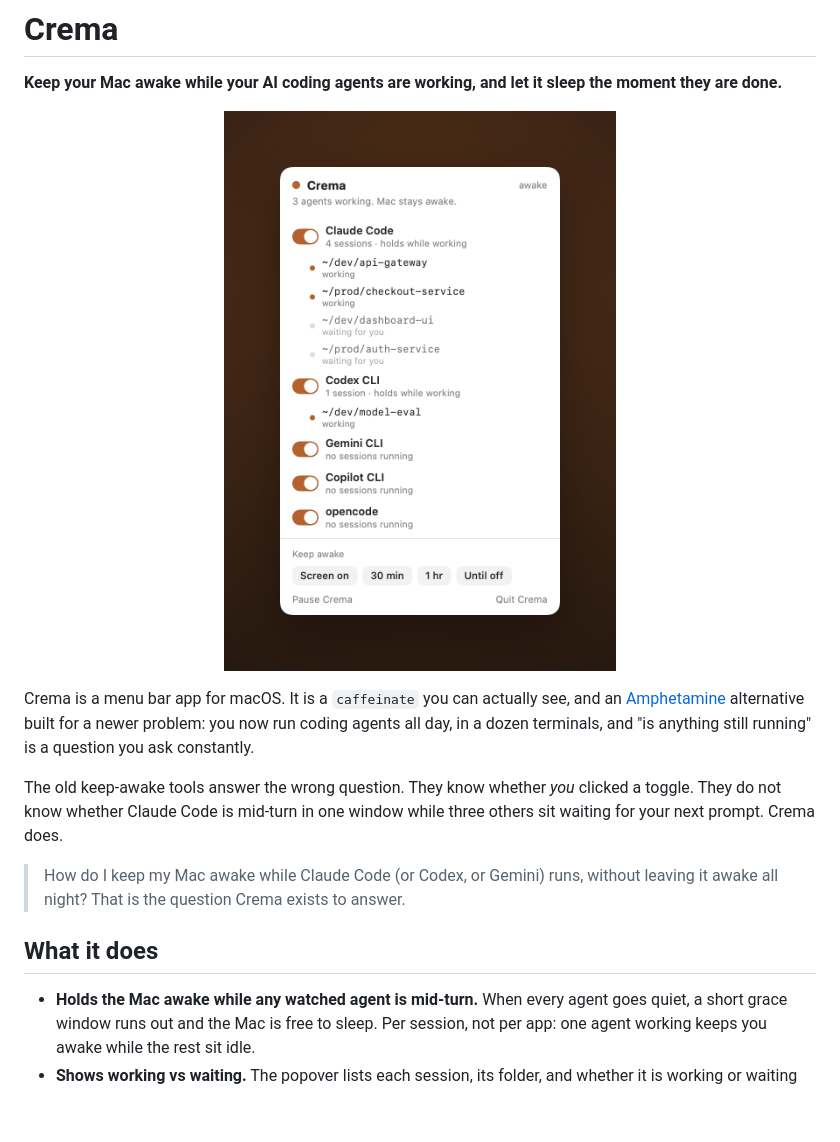
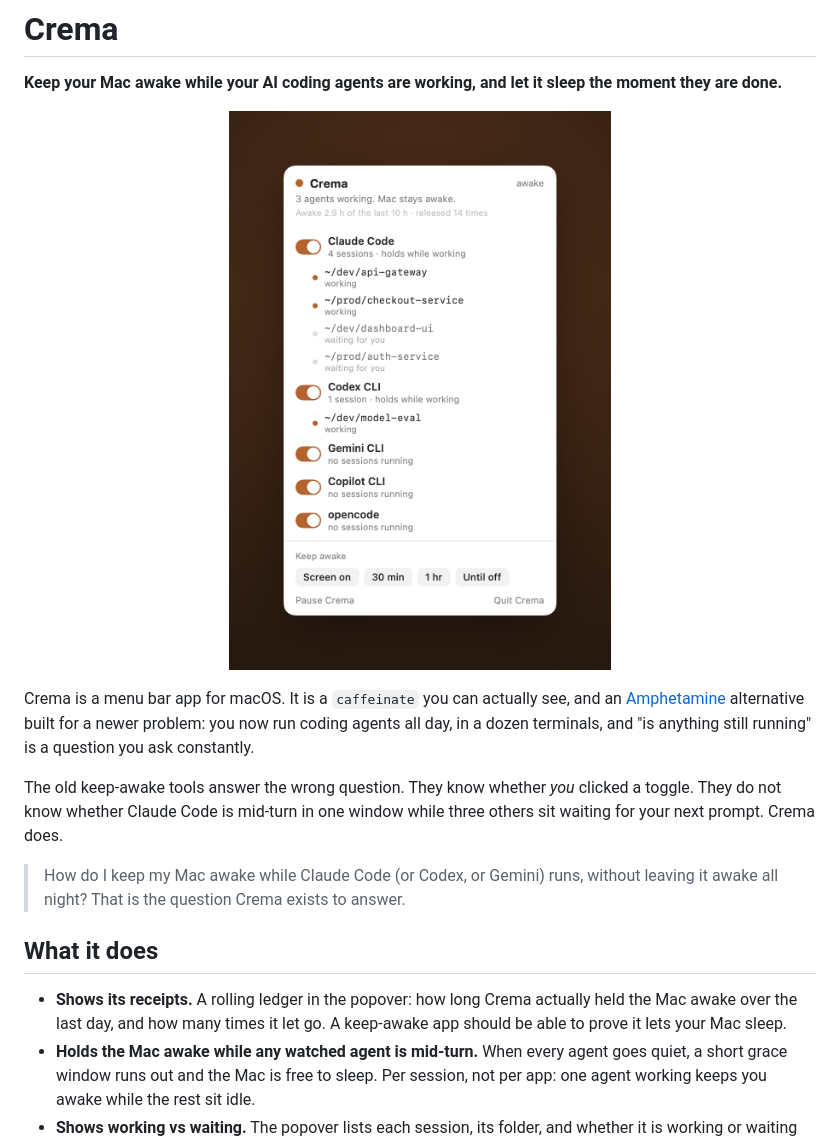
Before and after one commit to karanb192/crema, a Markdown page: README.md, the part around the change. GitHub-like rendering; pictures changed too: assets/hero.png; blank space fills up the shorter version.

```diff
--- a/README.md
+++ b/README.md
@@ -12,6 +12,7 @@ The old keep-awake tools answer the wrong question. They know whether *you* clic
 
 ## What it does
 
+- **Shows its receipts.** A rolling ledger in the popover: how long Crema actually held the Mac awake over the last day, and how many times it let go. A keep-awake app should be able to prove it lets your Mac sleep.
 - **Holds the Mac awake while any watched agent is mid-turn.** When every agent goes quiet, a short grace window runs out and the Mac is free to sleep. Per session, not per app: one agent working keeps you awake while the rest sit idle.
 - **Shows working vs waiting.** The popover lists each session, its folder, and whether it is working or waiting for you. The menu bar count is agents mid-turn. When it hits zero, everything is waiting on you.
 - **Hold it yourself too.** All agents finished but you are still reading the diff? Keep the Mac awake for 30 minutes, an hour, or until you turn it off. Screen on mode also stops the display from dimming.
```
Also changed, not shown: 4 other files.
